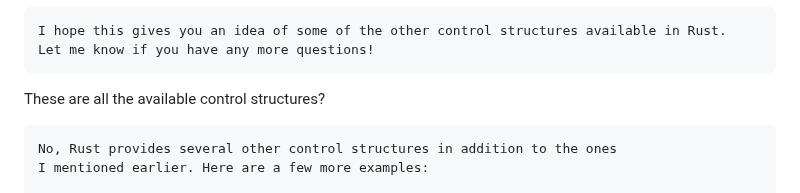
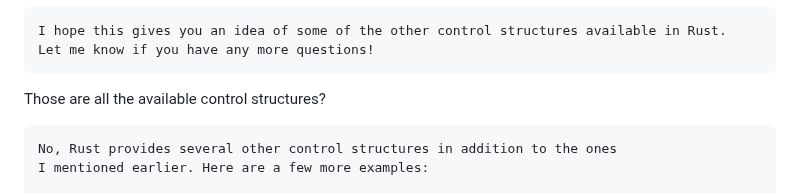
Before and after one commit to leandroroser/rustin15, a Markdown page: README.md, the part around the change. Rendered like a GitHub page.

````diff
--- a/README.md
+++ b/README.md
@@ -263,7 +263,7 @@ I hope this gives you an idea of some of the other control structures available
 Let me know if you have any more questions!
 ```
 
-These are all the available control structures?
+Those are all the available control structures?
 
 ```
 No, Rust provides several other control structures in addition to the ones
````
